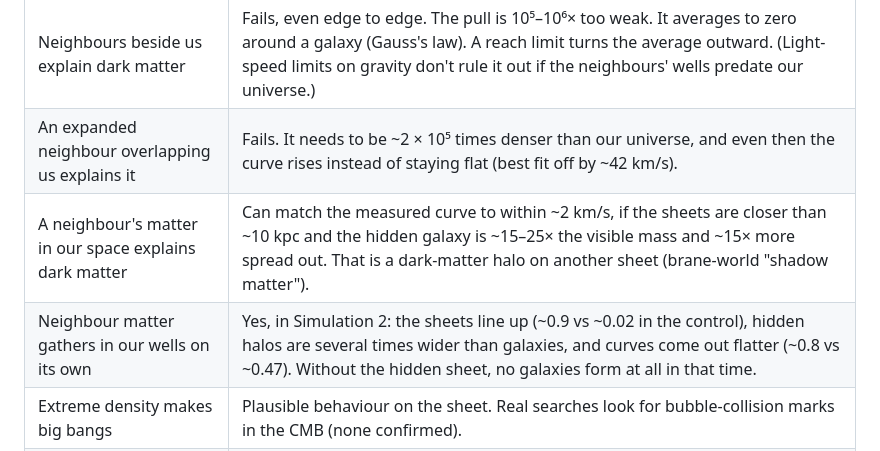
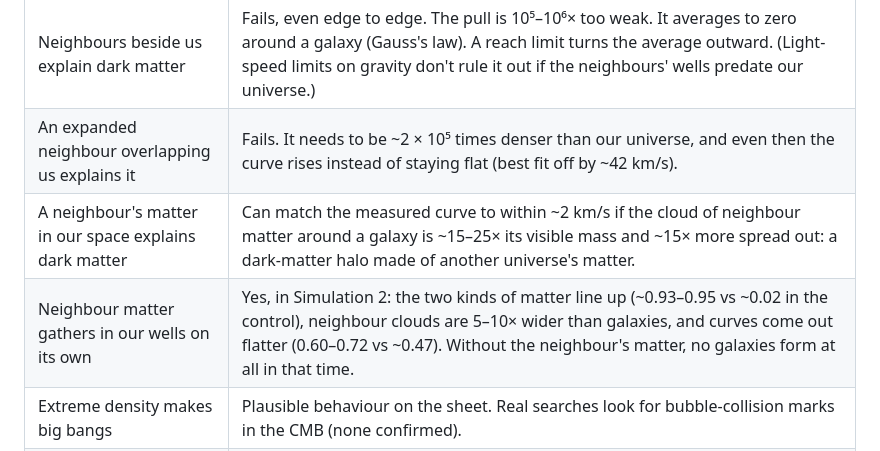
Before and after one commit to S-O-U-L-S-E-E-K-E-R/Multi_Universal_Gravity_Simulation, a Markdown page: README.md, the part around the change. Drawn GitHub-style.

Commit message:
Finish rewording README results table
Co-Authored-By: Claude Opus 5.5 <noreply@anthropic.com>
Claude-Session: https://claude.ai/code/session_01EfdXnWxkfaCP9jSQDn22E2

```diff
--- a/README.md
+++ b/README.md
@@ -66,7 +66,7 @@ beside us, sitting in a bigger well, and overlapping neighbours fail every test.
 | --- | --- |
 | Neighbours beside us explain dark matter | Fails, even edge to edge. The pull is 10⁵–10⁶× too weak. It averages to zero around a galaxy (Gauss's law). A reach limit turns the average outward. (Light-speed limits on gravity don't rule it out if the neighbours' wells predate our universe.) |
 | An expanded neighbour overlapping us explains it | Fails. It needs to be ~2 × 10⁵ times denser than our universe, and even then the curve rises instead of staying flat (best fit off by ~42 km/s). |
-| A neighbour's matter in our space explains dark matter | Can match the measured curve to within ~2 km/s, if the sheets are closer than ~10 kpc and the hidden galaxy is ~15–25× the visible mass and ~15× more spread out. That is a dark-matter halo on another sheet (brane-world "shadow matter"). |
-| Neighbour matter gathers in our wells on its own | Yes, in Simulation 2: the sheets line up (~0.9 vs ~0.02 in the control), hidden halos are several times wider than galaxies, and curves come out flatter (~0.8 vs ~0.47). Without the hidden sheet, no galaxies form at all in that time. |
+| A neighbour's matter in our space explains dark matter | Can match the measured curve to within ~2 km/s if the cloud of neighbour matter around a galaxy is ~15–25× its visible mass and ~15× more spread out: a dark-matter halo made of another universe's matter. |
+| Neighbour matter gathers in our wells on its own | Yes, in Simulation 2: the two kinds of matter line up (~0.93–0.95 vs ~0.02 in the control), neighbour clouds are 5–10× wider than galaxies, and curves come out flatter (0.60–0.72 vs ~0.47). Without the neighbour's matter, no galaxies form at all in that time. |
 | Extreme density makes big bangs | Plausible behaviour on the sheet. Real searches look for bubble-collision marks in the CMB (none confirmed). |
 | Uneven pull on our edges | Testable, but not supported yet. Six published anomaly axes are no more aligned than random (p ≈ 0.5). The bulk flow, Hubble-rate anisotropy and dark flow sit within ~20° of (l, b) ≈ (289°, 3°), but that grouping is consistent with chance and lies near the Great Attractor. |
```
